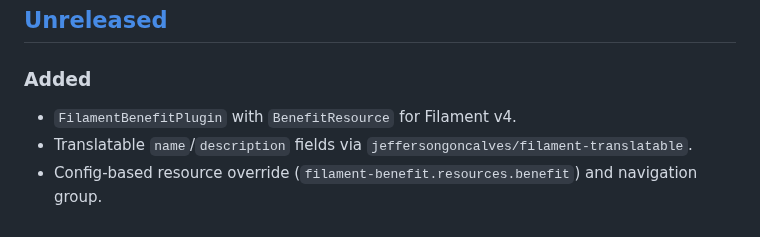
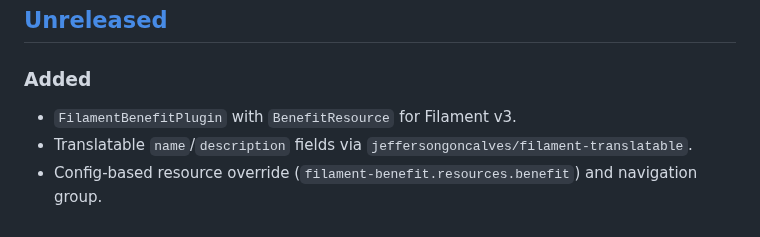
Before and after one commit to jeffersongoncalves/filament-benefit, a Markdown page: CHANGELOG.md, the part around one of its changes. Rendered like a GitHub page.

```diff
--- a/CHANGELOG.md
+++ b/CHANGELOG.md
@@ -9,7 +9,7 @@ and this project adheres to [Semantic Versioning](https://semver.org/spec/v2.0.0
 
 ### Added
 
-- `FilamentBenefitPlugin` with `BenefitResource` for Filament v4.
+- `FilamentBenefitPlugin` with `BenefitResource` for Filament v3.
 - Translatable `name`/`description` fields via `jeffersongoncalves/filament-translatable`.
 - Config-based resource override (`filament-benefit.resources.benefit`) and navigation group.
 
```
Also changed, not shown: other parts of CHANGELOG.md (+1 -1 lines), README.md (+6 -4 lines), art/jeffersongoncalves-filament-benefit.png, 8 other files.
